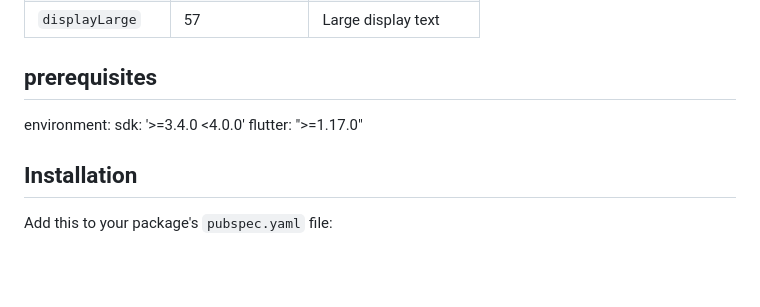
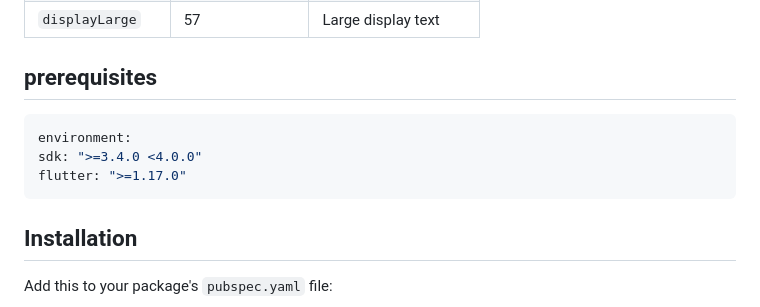
Before and after one commit to anjarnaufals/visc_utils, a Markdown page: README.md, the part around the change. GitHub-like rendering; blank space fills up the shorter version.

Commit message:
chore readme.md

````diff
--- a/README.md
+++ b/README.md
@@ -101,9 +101,11 @@ https://fluent2.microsoft.design/layout
 
 ## prerequisites
 
+```yaml
 environment:
-sdk: '>=3.4.0 <4.0.0'
+sdk: ">=3.4.0 <4.0.0"
 flutter: ">=1.17.0"
+```
 
 ## Installation
 
````
